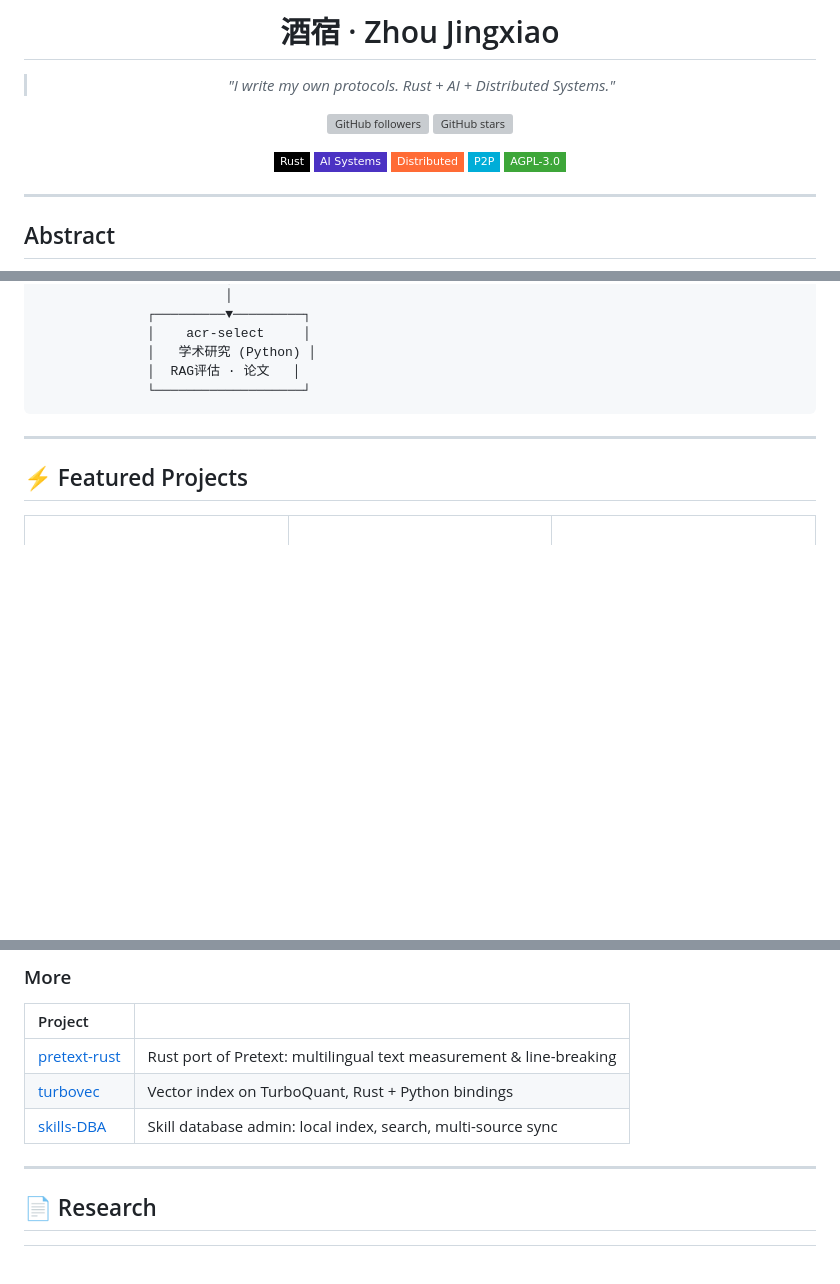
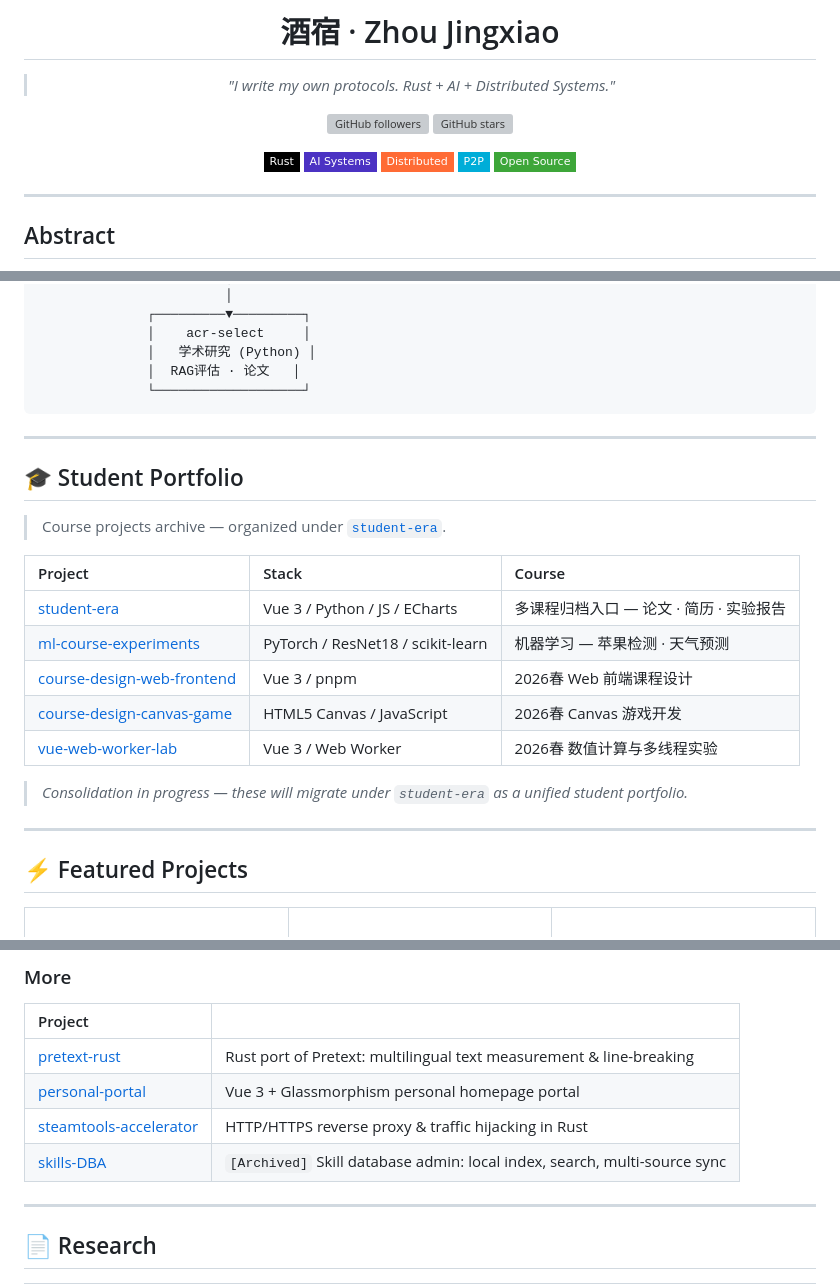
Before and after one commit to juice094/juice094, a Markdown page: README.md, 3 parts joined by grey strips. Drawn GitHub-style; badges without logos; blank space fills up the shorter version; grey boxes are pictures that could not be loaded.

````diff
--- a/README.md
+++ b/README.md
@@ -11,7 +11,7 @@
 <img src="https://img.shields.io/badge/AI_Systems-4B32C3?style=flat-square&logo=openai&logoColor=white">
 <img src="https://img.shields.io/badge/Distributed-FF6B35?style=flat-square&logo=databricks&logoColor=white">
 <img src="https://img.shields.io/badge/P2P-00ADD8?style=flat-square&logo=syncthing&logoColor=white">
-<img src="https://img.shields.io/badge/AGPL--3.0-3DA639?style=flat-square&logo=gnu&logoColor=white">
+<img src="https://img.shields.io/badge/Open_Source-3DA639?style=flat-square&logo=opensourceinitiative&logoColor=white">
 
 </div>
 
@@ -49,6 +49,22 @@ Systems builder. 大三，甘肃农业大学大数据。独立设计并实现三
               │  RAG评估 · 论文   │
               └───────────────────┘
 ```
+
+---
+
+## 🎓 Student Portfolio
+
+> Course projects archive — organized under [`student-era`](https://github.com/juice094/student-era).
+
+| Project | Stack | Course |
+|:---|:---|:---|
+| [student-era](https://github.com/juice094/student-era) | Vue 3 / Python / JS / ECharts | 多课程归档入口 — 论文 · 简历 · 实验报告 |
+| [ml-course-experiments](https://github.com/juice094/ml-course-experiments) | PyTorch / ResNet18 / scikit-learn | 机器学习 — 苹果检测 · 天气预测 |
+| [course-design-web-frontend](https://github.com/juice094/course-design-web-frontend) | Vue 3 / pnpm | 2026春 Web 前端课程设计 |
+| [course-design-canvas-game](https://github.com/juice094/course-design-canvas-game) | HTML5 Canvas / JavaScript | 2026春 Canvas 游戏开发 |
+| [vue-web-worker-lab](https://github.com/juice094/vue-web-worker-lab) | Vue 3 / Web Worker | 2026春 数值计算与多线程实验 |
+
+> *Consolidation in progress — these will migrate under `student-era` as a unified student portfolio.*
 
 ---
 
@@ -124,8 +140,9 @@ Embedding providers · Syncthing client
 | Project | |
 |:---|:---|
 | [pretext-rust](https://github.com/juice094/pretext-rust) | Rust port of Pretext: multilingual text measurement & line-breaking |
-| [turbovec](https://github.com/juice094/turbovec) | Vector index on TurboQuant, Rust + Python bindings |
-| [skills-DBA](https://github.com/juice094/skills-DBA) | Skill database admin: local index, search, multi-source sync |
+| [personal-portal](https://github.com/juice094/personal-portal) | Vue 3 + Glassmorphism personal homepage portal |
+| [steamtools-accelerator](https://github.com/juice094/steamtools-accelerator) | HTTP/HTTPS reverse proxy & traffic hijacking in Rust |
+| [skills-DBA](https://github.com/juice094/skills-DBA) | `[Archived]` Skill database admin: local index, search, multi-source sync |
 
 ---
 
````
Also changed, not shown: resume/en.md (+13 -5 lines), resume/zh.md (+14 -3 lines).
